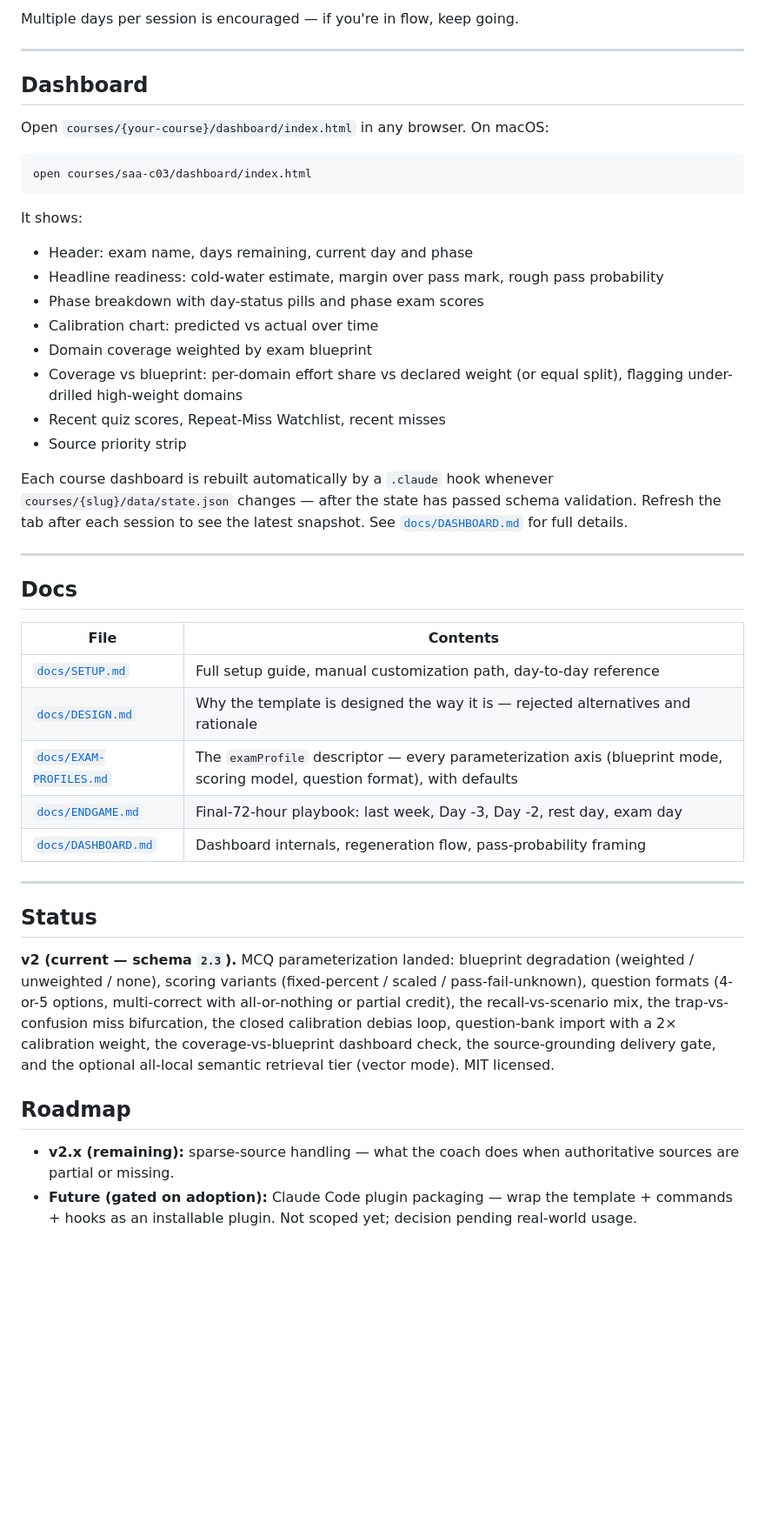
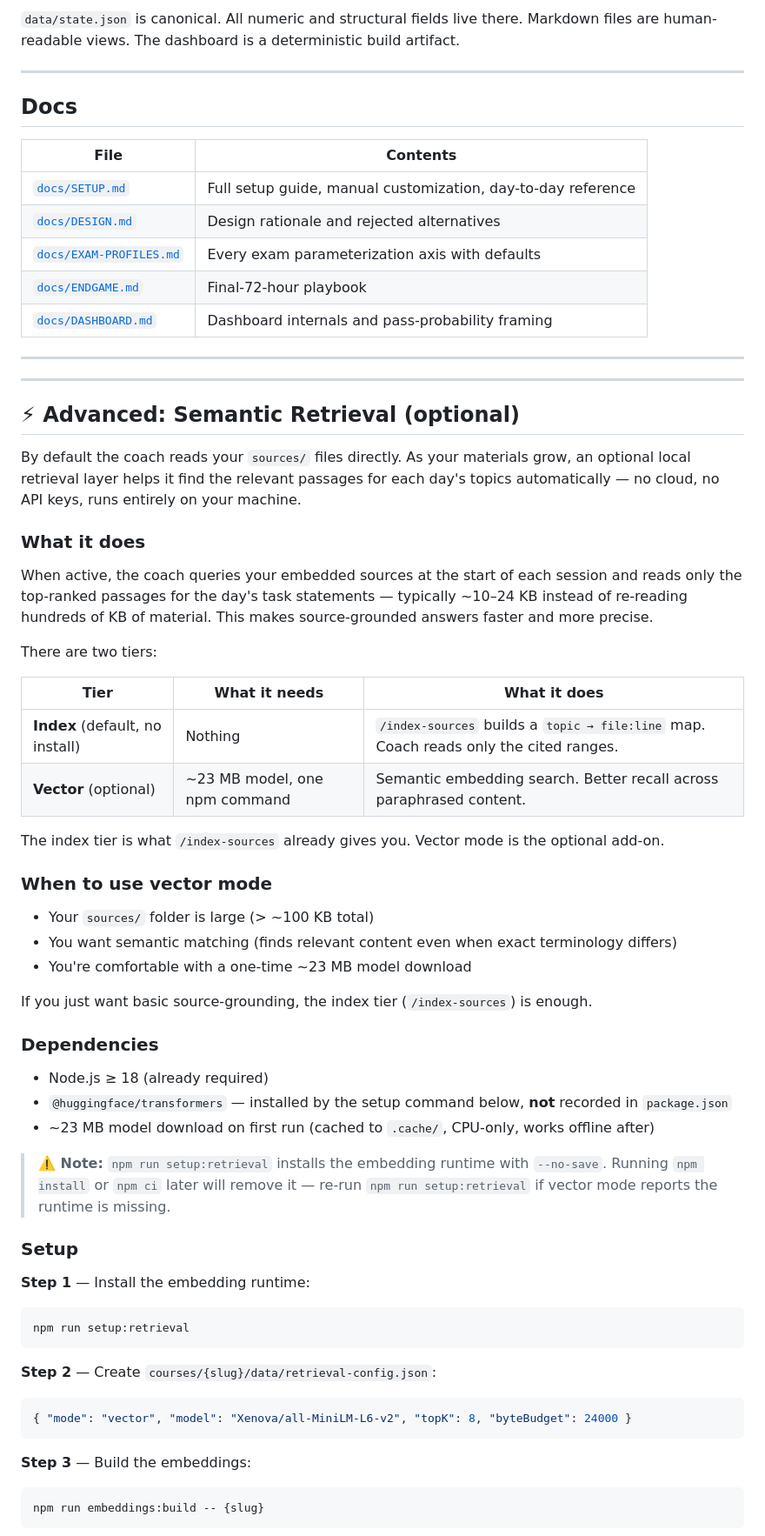
Before and after one commit to cripkd/claude-learning-coach, a Markdown page: README.md, the part around one of its changes. Shown at 87% size. Drawn GitHub-style; blank space fills up the shorter version.

````diff
--- a/README.md
+++ b/README.md
@@ -206,27 +165,4 @@ The root `CLAUDE.md` dispatcher detects your active course and loads it. The cou
-Multiple days per session is encouraged — if you're in flow, keep going.
-
----
-
-## Dashboard
-
-Open `courses/{your-course}/dashboard/index.html` in any browser. On macOS:
-
-```bash
-open courses/saa-c03/dashboard/index.html
-```
-
-It shows:
-
-- Header: exam name, days remaining, current day and phase
-- Headline readiness: cold-water estimate, margin over pass mark, rough pass probability
-- Phase breakdown with day-status pills and phase exam scores
-- Calibration chart: predicted vs actual over time
-- Domain coverage weighted by exam blueprint
-- Coverage vs blueprint: per-domain effort share vs declared weight (or equal split), flagging under-drilled high-weight domains
-- Recent quiz scores, Repeat-Miss Watchlist, recent misses
-- Source priority strip
-
-Each course dashboard is rebuilt automatically by a `.claude` hook whenever `courses/{slug}/data/state.json` changes — after the state has passed schema validation. Refresh the tab after each session to see the latest snapshot. See [`docs/DASHBOARD.md`](docs/DASHBOARD.md) for full details.
+`data/state.json` is canonical. All numeric and structural fields live there. Markdown files are human-readable views. The dashboard is a deterministic build artifact.
 
 ---
 
@@ -234,19 +170,63 @@ Each course dashboard is rebuilt automatically by a `.claude` hook whenever `cou
 
 | File | Contents |
 |---|---|
-| [`docs/SETUP.md`](docs/SETUP.md) | Full setup guide, manual customization path, day-to-day reference |
-| [`docs/DESIGN.md`](docs/DESIGN.md) | Why the template is designed the way it is — rejected alternatives and rationale |
-| [`docs/EXAM-PROFILES.md`](docs/EXAM-PROFILES.md) | The `examProfile` descriptor — every parameterization axis (blueprint mode, scoring model, question format), with defaults |
-| [`docs/ENDGAME.md`](docs/ENDGAME.md) | Final-72-hour playbook: last week, Day -3, Day -2, rest day, exam day |
-| [`docs/DASHBOARD.md`](docs/DASHBOARD.md) | Dashboard internals, regeneration flow, pass-probability framing |
+| [`docs/SETUP.md`](docs/SETUP.md) | Full setup guide, manual customization, day-to-day reference |
+| [`docs/DESIGN.md`](docs/DESIGN.md) | Design rationale and rejected alternatives |
+| [`docs/EXAM-PROFILES.md`](docs/EXAM-PROFILES.md) | Every exam parameterization axis with defaults |
+| [`docs/ENDGAME.md`](docs/ENDGAME.md) | Final-72-hour playbook |
+| [`docs/DASHBOARD.md`](docs/DASHBOARD.md) | Dashboard internals and pass-probability framing |
 
 ---
 
-## Status
+---
 
-**v2 (current — schema `2.3`).** MCQ parameterization landed: blueprint degradation (weighted / unweighted / none), scoring variants (fixed-percent / scaled / pass-fail-unknown), question formats (4-or-5 options, multi-correct with all-or-nothing or partial credit), the recall-vs-scenario mix, the trap-vs-confusion miss bifurcation, the closed calibration debias loop, question-bank import with a 2× calibration weight, the coverage-vs-blueprint dashboard check, the source-grounding delivery gate, and the optional all-local semantic retrieval tier (vector mode). MIT licensed.
+## ⚡ Advanced: Semantic Retrieval (optional)
 
-## Roadmap
+By default the coach reads your `sources/` files directly. As your materials grow, an optional local retrieval layer helps it find the relevant passages for each day's topics automatically — no cloud, no API keys, runs entirely on your machine.
 
-- **v2.x (remaining):** sparse-source handling — what the coach does when authoritative sources are partial or missing.
-- **Future (gated on adoption):** Claude Code plugin packaging — wrap the template + commands + hooks as an installable plugin. Not scoped yet; decision pending real-world usage.
+### What it does
+
+When active, the coach queries your embedded sources at the start of each session and reads only the top-ranked passages for the day's task statements — typically ~10–24 KB instead of re-reading hundreds of KB of material. This makes source-grounded answers faster and more precise.
+
+There are two tiers:
+
+| Tier | What it needs | What it does |
+|---|---|---|
+| **Index** (default, no install) | Nothing | `/index-sources` builds a `topic → file:line` map. Coach reads only the cited ranges. |
+| **Vector** (optional) | ~23 MB model, one npm command | Semantic embedding search. Better recall across paraphrased content. |
+
+The index tier is what `/index-sources` already gives you. Vector mode is the optional add-on.
+
+### When to use vector mode
+
+- Your `sources/` folder is large (> ~100 KB total)
+- You want semantic matching (finds relevant content even when exact terminology differs)
+- You're comfortable with a one-time ~23 MB model download
+
+If you just want basic source-grounding, the index tier (`/index-sources`) is enough.
+
+### Dependencies
+
+- Node.js ≥ 18 (already required)
+- `@huggingface/transformers` — installed by the setup command below, **not** recorded in `package.json`
+- ~23 MB model download on first run (cached to `.cache/`, CPU-only, works offline after)
+
+> **⚠️ Note:** `npm run setup:retrieval` installs the embedding runtime with `--no-save`. Running `npm install` or `npm ci` later will remove it — re-run `npm run setup:retrieval` if vector mode reports the runtime is missing.
+
+### Setup
+
+**Step 1** — Install the embedding runtime:
+```bash
+npm run setup:retrieval
+```
+
+**Step 2** — Create `courses/{slug}/data/retrieval-config.json`:
+```json
+{ "mode": "vector", "model": "Xenova/all-MiniLM-L6-v2", "topK": 8, "byteBudget": 24000 }
+```
+
+**Step 3** — Build the embeddings:
+```bash
+npm run embeddings:build -- {slug}
+```
+
````
Also changed, not shown: other parts of README.md (+207 -137 lines).
